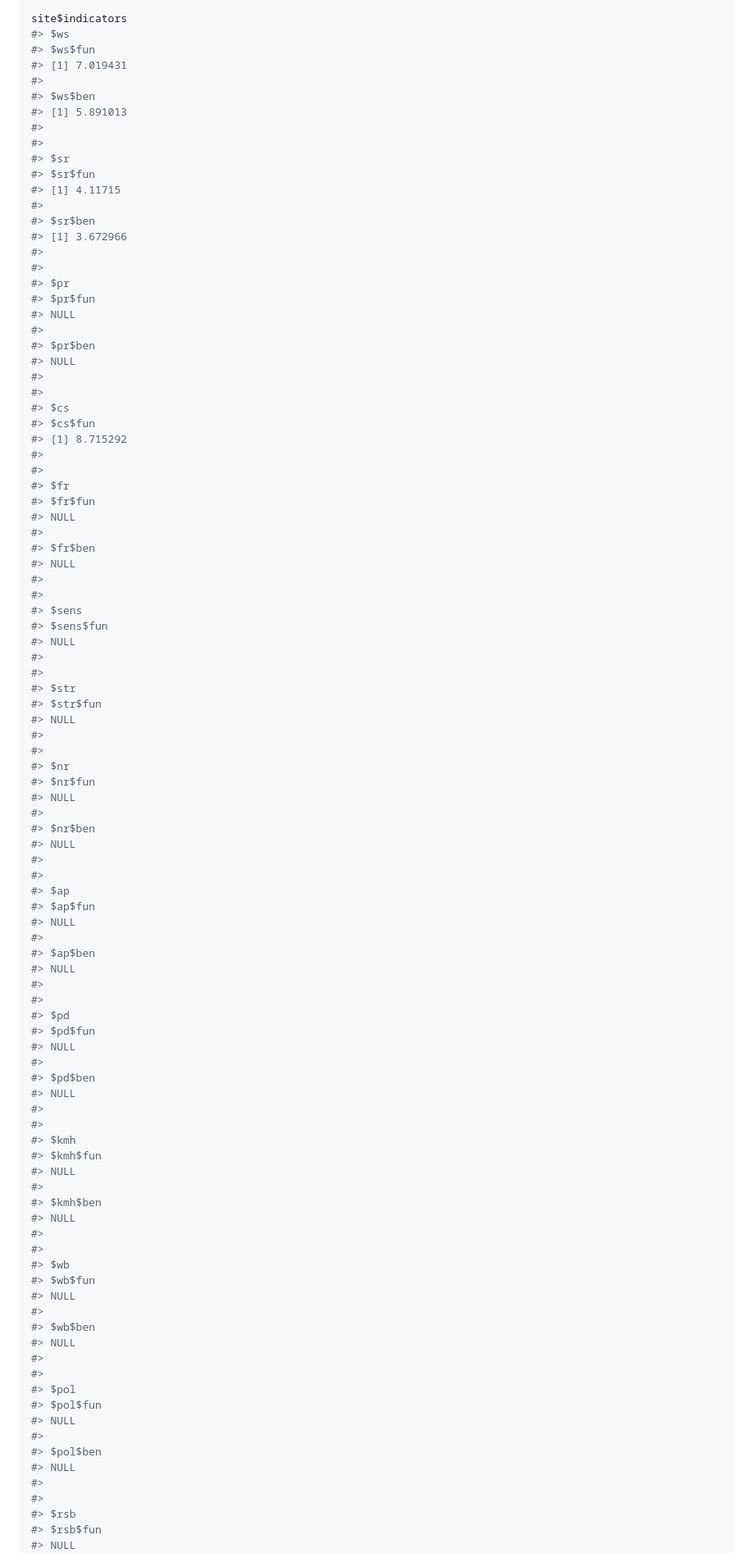
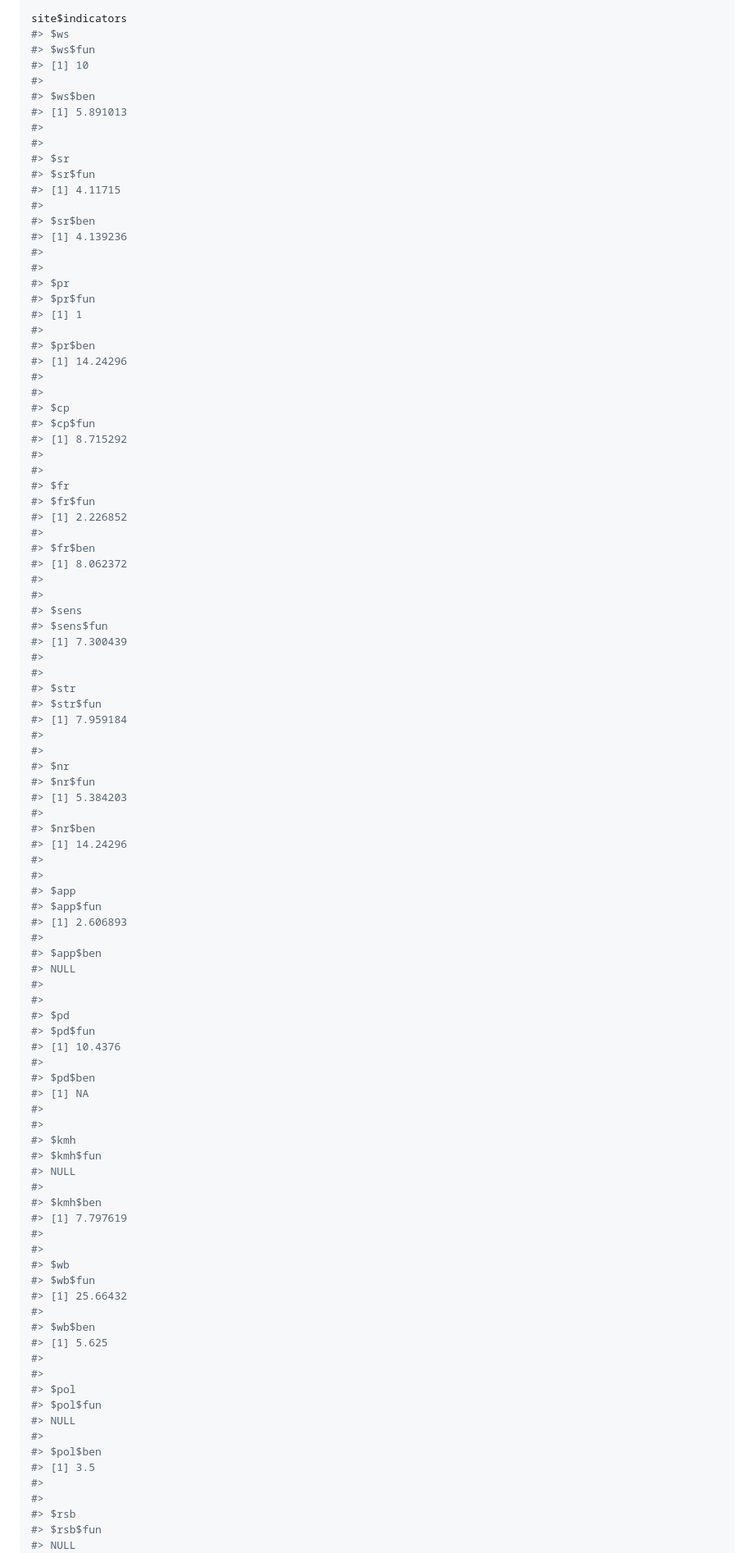
Before and after one commit to BCWF-Wetlands/wespr, a Markdown page: README.md, the part around the change printed below. Shown: that part at 82% size. GitHub-like rendering.

```diff
--- a/README.md
+++ b/README.md
@@ -402,7 +415,7 @@ site$derived_values
 site$indicators
 #> $ws
 #> $ws$fun
-#> [1] 7.019431
+#> [1] 10
 #>
 #> $ws$ben
 #> [1] 5.891013
@@ -413,62 +426,62 @@ site$indicators
 #> [1] 4.11715
 #>
 #> $sr$ben
-#> [1] 3.672966
+#> [1] 4.139236
 #>
 #>
 #> $pr
 #> $pr$fun
-#> NULL
+#> [1] 1
 #>
 #> $pr$ben
-#> NULL
+#> [1] 14.24296
 #>
 #>
-#> $cs
-#> $cs$fun
+#> $cp
+#> $cp$fun
 #> [1] 8.715292
 #>
 #>
 #> $fr
 #> $fr$fun
-#> NULL
+#> [1] 2.226852
 #>
 #> $fr$ben
-#> NULL
+#> [1] 8.062372
 #>
 #>
 #> $sens
 #> $sens$fun
-#> NULL
+#> [1] 7.300439
 #>
 #>
 #> $str
 #> $str$fun
-#> NULL
+#> [1] 7.959184
 #>
 #>
 #> $nr
 #> $nr$fun
-#> NULL
+#> [1] 5.384203
 #>
 #> $nr$ben
-#> NULL
+#> [1] 14.24296
 #>
 #>
-#> $ap
-#> $ap$fun
-#> NULL
+#> $app
+#> $app$fun
+#> [1] 2.606893
 #>
-#> $ap$ben
+#> $app$ben
 #> NULL
 #>
 #>
 #> $pd
 #> $pd$fun
-#> NULL
+#> [1] 10.4376
 #>
 #> $pd$ben
-#> NULL
+#> [1] NA
 #>
 #>
 #> $kmh
@@ -476,15 +489,15 @@ site$indicators
 #> NULL
 #>
 #> $kmh$ben
-#> NULL
+#> [1] 7.797619
 #>
 #>
 #> $wb
 #> $wb$fun
-#> NULL
+#> [1] 25.66432
 #>
 #> $wb$ben
-#> NULL
+#> [1] 5.625
 #>
 #>
 #> $pol
@@ -492,7 +505,7 @@ site$indicators
 #> NULL
 #>
 #> $pol$ben
-#> NULL
+#> [1] 3.5
 #>
 #>
 #> $rsb
```
Also changed, not shown: other parts of README.md (+45 -32 lines).
